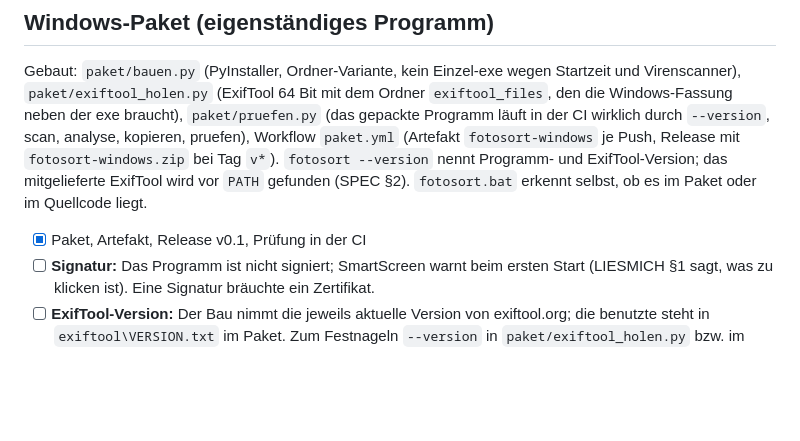
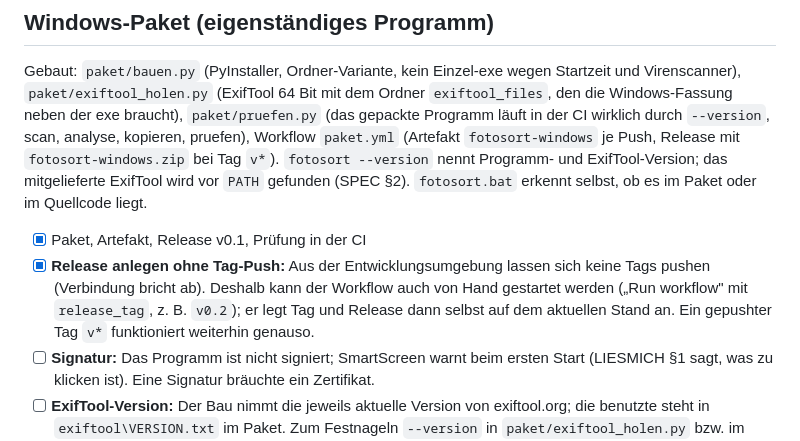
Before and after one commit to ludwigpaerschbrandenburg-png/Culling, a Markdown page: docs/todo.md, the part around the change. Drawn GitHub-style; blank space fills up the shorter version.

Commit message:
todo: Release-Weg ueber release_tag festgehalten
Co-Authored-By: Claude Fable 5.1 <noreply@anthropic.com>
Claude-Session: https://claude.ai/code/session_01SYJYoMXuRtdKeJRGUwXWqL

```diff
--- a/docs/todo.md
+++ b/docs/todo.md
@@ -366,6 +366,10 @@ der CI wirklich durch `--version`, scan, analyse, kopieren, pruefen), Workflow `
 `PATH` gefunden (SPEC §2). `fotosort.bat` erkennt selbst, ob es im Paket oder im Quellcode liegt.
 
 - [x] Paket, Artefakt, Release v0.1, Prüfung in der CI
+- [x] **Release anlegen ohne Tag-Push:** Aus der Entwicklungsumgebung lassen sich keine Tags
+      pushen (Verbindung bricht ab). Deshalb kann der Workflow auch von Hand gestartet werden
+      („Run workflow" mit `release_tag`, z. B. `v0.2`); er legt Tag und Release dann selbst auf
+      dem aktuellen Stand an. Ein gepushter Tag `v*` funktioniert weiterhin genauso.
 - [ ] **Signatur:** Das Programm ist nicht signiert; SmartScreen warnt beim ersten Start (LIESMICH
       §1 sagt, was zu klicken ist). Eine Signatur bräuchte ein Zertifikat.
 - [ ] **ExifTool-Version:** Der Bau nimmt die jeweils aktuelle Version von exiftool.org; die
```
